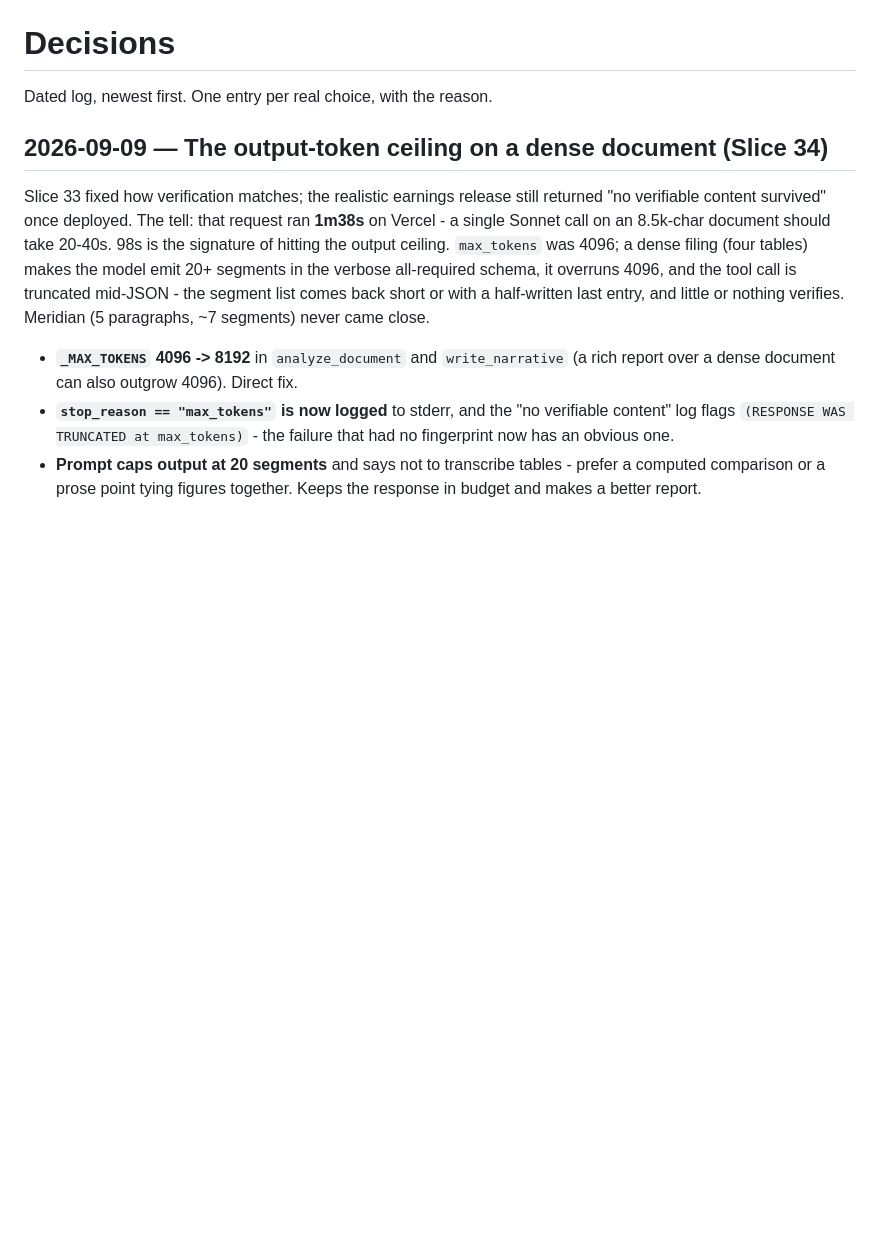
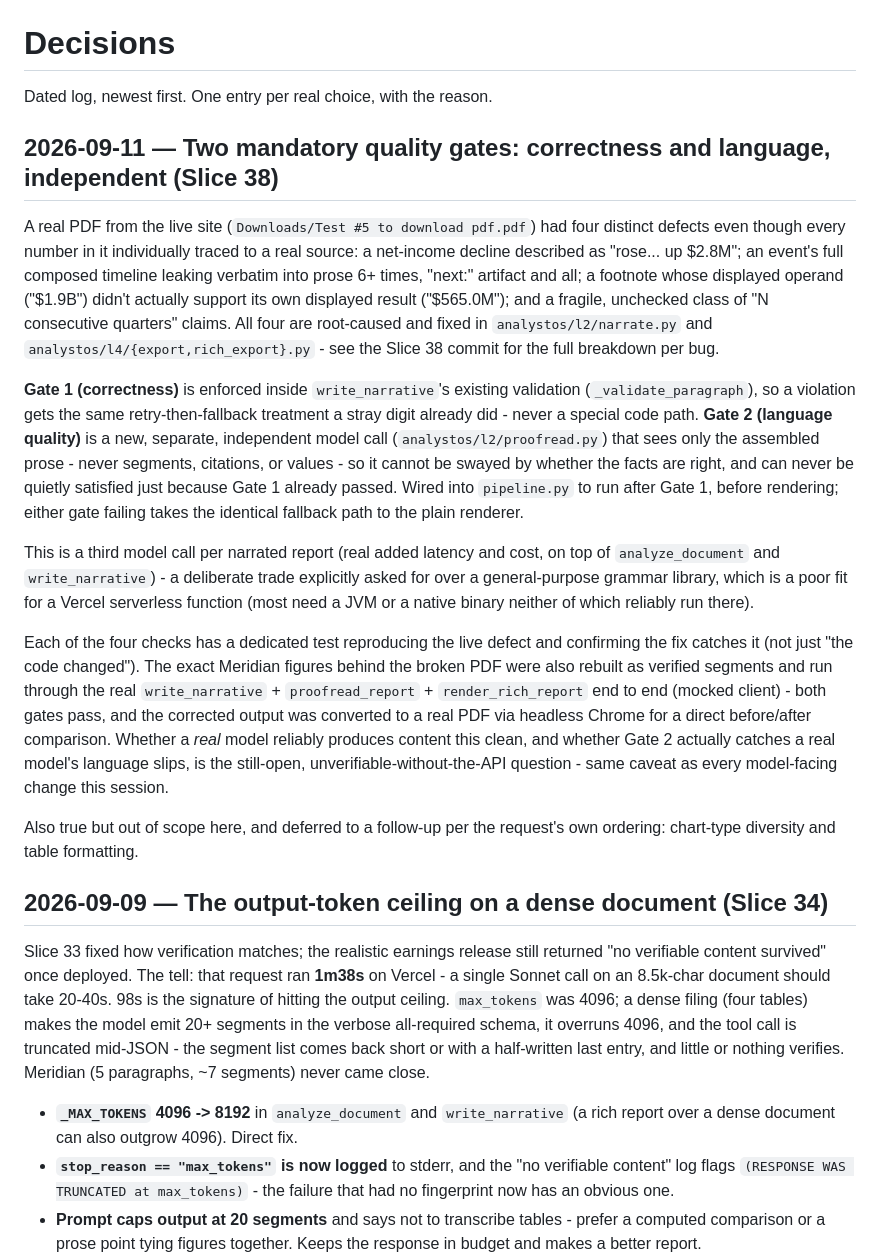
Before and after one commit to 30EVentures/AnalystOS, a Markdown page: docs/decisions.md, the part around the change. Rendered like a GitHub page; blank space fills up the shorter version.

Commit message:
Slice 38: decisions.md entry - two mandatory quality gates
Co-Authored-By: Claude Sonnet 5 <noreply@anthropic.com>

```diff
--- a/docs/decisions.md
+++ b/docs/decisions.md
@@ -1,6 +1,51 @@
 # Decisions
 
 Dated log, newest first. One entry per real choice, with the reason.
+
+## 2026-09-11 — Two mandatory quality gates: correctness and language, independent (Slice 38)
+
+A real PDF from the live site (`Downloads/Test #5 to download pdf.pdf`)
+had four distinct defects even though every number in it individually
+traced to a real source: a net-income decline described as "rose... up
+$2.8M"; an event's full composed timeline leaking verbatim into prose
+6+ times, "next:" artifact and all; a footnote whose displayed operand
+("$1.9B") didn't actually support its own displayed result ("$565.0M");
+and a fragile, unchecked class of "N consecutive quarters" claims. All
+four are root-caused and fixed in `analystos/l2/narrate.py` and
+`analystos/l4/{export,rich_export}.py` - see the Slice 38 commit for the
+full breakdown per bug.
+
+**Gate 1 (correctness)** is enforced inside `write_narrative`'s existing
+validation (`_validate_paragraph`), so a violation gets the same
+retry-then-fallback treatment a stray digit already did - never a special
+code path. **Gate 2 (language quality)** is a new, separate, independent
+model call (`analystos/l2/proofread.py`) that sees only the assembled
+prose - never segments, citations, or values - so it cannot be swayed by
+whether the facts are right, and can never be quietly satisfied just
+because Gate 1 already passed. Wired into `pipeline.py` to run after Gate
+1, before rendering; either gate failing takes the identical fallback
+path to the plain renderer.
+
+This is a third model call per narrated report (real added latency and
+cost, on top of `analyze_document` and `write_narrative`) - a deliberate
+trade explicitly asked for over a general-purpose grammar library, which
+is a poor fit for a Vercel serverless function (most need a JVM or a
+native binary neither of which reliably run there).
+
+Each of the four checks has a dedicated test reproducing the live defect
+and confirming the fix catches it (not just "the code changed"). The
+exact Meridian figures behind the broken PDF were also rebuilt as
+verified segments and run through the real `write_narrative` +
+`proofread_report` + `render_rich_report` end to end (mocked client) -
+both gates pass, and the corrected output was converted to a real PDF
+via headless Chrome for a direct before/after comparison. Whether a
+*real* model reliably produces content this clean, and whether Gate 2
+actually catches a real model's language slips, is the still-open,
+unverifiable-without-the-API question - same caveat as every model-facing
+change this session.
+
+Also true but out of scope here, and deferred to a follow-up per the
+request's own ordering: chart-type diversity and table formatting.
 
 ## 2026-09-09 — The output-token ceiling on a dense document (Slice 34)
 
```
